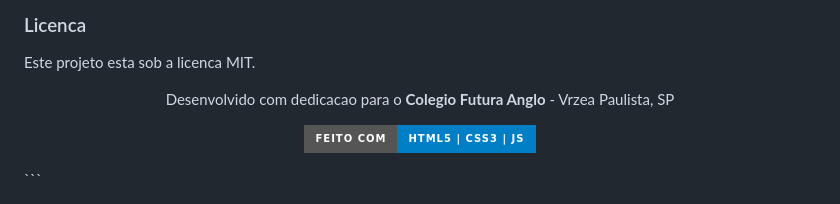
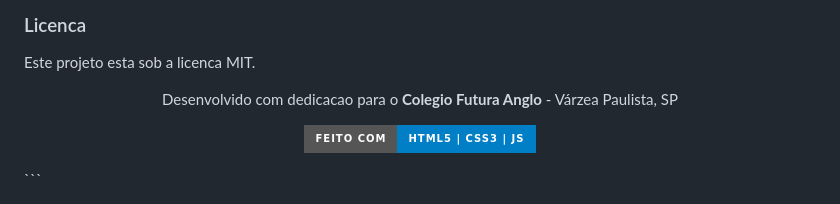
Before and after one commit to Luis-Aciole/sitecolegiofuturaanglo, a Markdown page: README.md, the part around the change. Rendered like a GitHub page; badges without logos.

Commit message:
Fix typo in location name in README

```diff
--- a/README.md
+++ b/README.md
@@ -186,7 +186,7 @@ O site foi construido com abordagem **Mobile-First** e utiliza 3 breakpoints:
 ### Licenca
 Este projeto esta sob a licenca MIT.
 <p align="center">
-  Desenvolvido com dedicacao para o <strong>Colegio Futura Anglo</strong> - Vrzea Paulista, SP
+  Desenvolvido com dedicacao para o <strong>Colegio Futura Anglo</strong> - Várzea Paulista, SP
 </p>
 <p align="center">
   <img src="https://img.shields.io/badge/Feito%20com-HTML5%20%7C%20CSS3%20%7C%20JS-blue?style=for-the-badge" alt="Feito com HTML5, CSS3 e JS">
```
